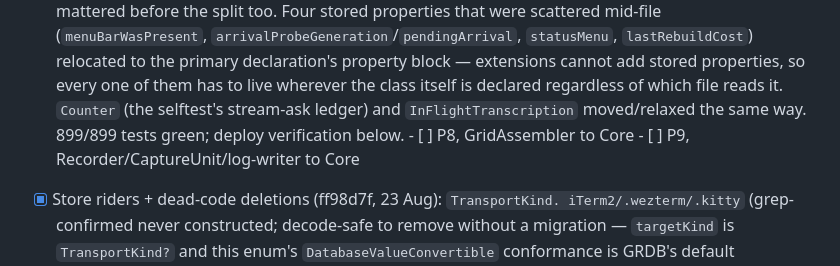
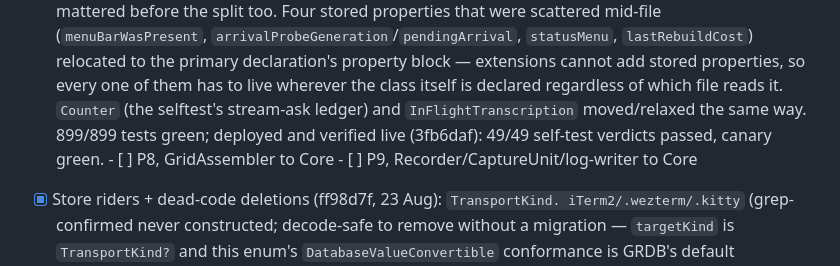
Before and after one commit to robertnowell/tranquility-base, a Markdown page: docs/architecture-program.md, the part around the change. GitHub-like rendering.

Commit message:
architecture-program.md: record P7's live deploy verification
3fb6daf deployed and verified: 49/49 self-test verdicts passed
(including whatever each of the 7 new AppDelegate+*.swift files
carries), canary green.

Claude-Session: https://claude.ai/code/session_014f6n7AqcJu22EwZvp2Hkwi

```diff
--- a/docs/architecture-program.md
+++ b/docs/architecture-program.md
@@ -902,8 +902,9 @@ com.robertnowell.voice-dispatch (TCC).
         properties, so every one of them has to live wherever the class
         itself is declared regardless of which file reads it. `Counter`
         (the selftest's stream-ask ledger) and `InFlightTranscription`
-        moved/relaxed the same way. 899/899 tests green; deploy
-        verification below.
+        moved/relaxed the same way. 899/899 tests green; deployed and
+        verified live (3fb6daf): 49/49 self-test verdicts passed, canary
+        green.
       - [ ] P8, GridAssembler to Core
       - [ ] P9, Recorder/CaptureUnit/log-writer to Core
 - [x] Store riders + dead-code deletions (ff98d7f, 23 Aug): `TransportKind.
```
